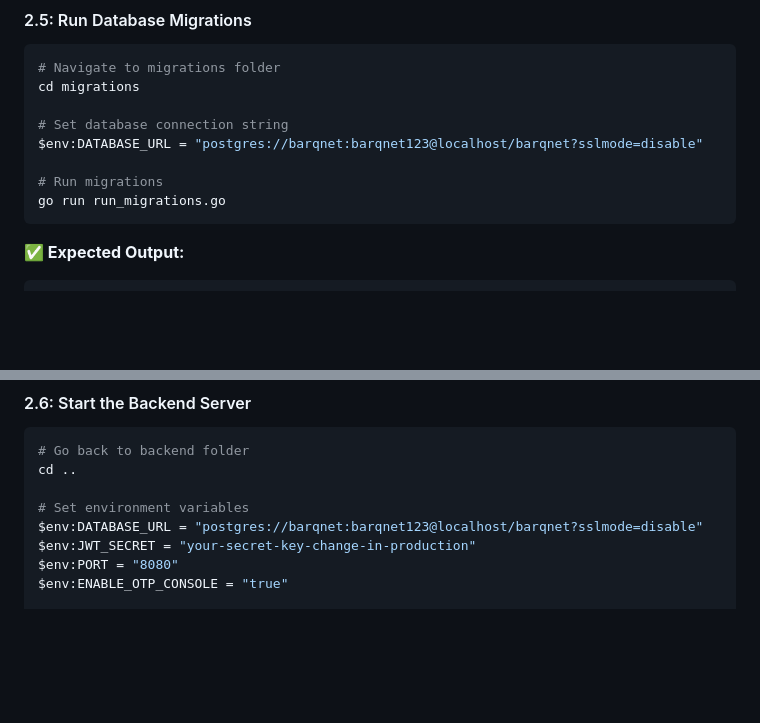
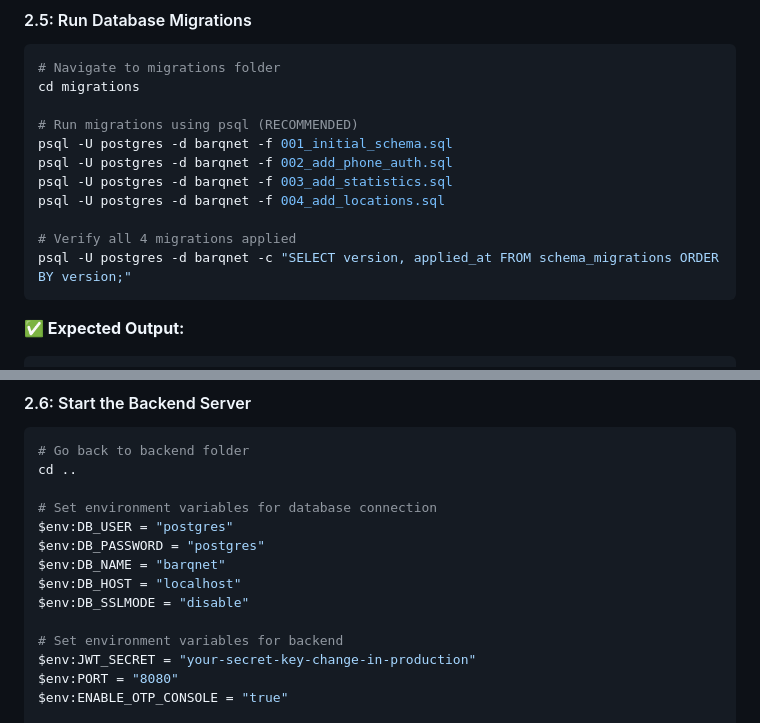
Before and after one commit to LenoreWoW/ChameleonVpn, a Markdown page: HAMAD_READ_THIS.md, 2 parts joined by grey strips. GitHub-like rendering; blank space fills up the shorter version.

````diff
--- a/HAMAD_READ_THIS.md
+++ b/HAMAD_READ_THIS.md
@@ -117,11 +117,14 @@ go build -o management.exe .\apps\management
 # Navigate to migrations folder
 cd migrations
 
-# Set database connection string
-$env:DATABASE_URL = "postgres://barqnet:barqnet123@localhost/barqnet?sslmode=disable"
+# Run migrations using psql (RECOMMENDED)
+psql -U postgres -d barqnet -f 001_initial_schema.sql
+psql -U postgres -d barqnet -f 002_add_phone_auth.sql
+psql -U postgres -d barqnet -f 003_add_statistics.sql
+psql -U postgres -d barqnet -f 004_add_locations.sql
 
-# Run migrations
-go run run_migrations.go
+# Verify all 4 migrations applied
+psql -U postgres -d barqnet -c "SELECT version, applied_at FROM schema_migrations ORDER BY version;"
 ```
 
 **✅ Expected Output:**
@@ -140,8 +143,14 @@ All migrations completed successfully!
 # Go back to backend folder
 cd ..
 
-# Set environment variables
-$env:DATABASE_URL = "postgres://barqnet:barqnet123@localhost/barqnet?sslmode=disable"
+# Set environment variables for database connection
+$env:DB_USER = "postgres"
+$env:DB_PASSWORD = "postgres"
+$env:DB_NAME = "barqnet"
+$env:DB_HOST = "localhost"
+$env:DB_SSLMODE = "disable"
+
+# Set environment variables for backend
 $env:JWT_SECRET = "your-secret-key-change-in-production"
 $env:PORT = "8080"
 $env:ENABLE_OTP_CONSOLE = "true"
````
Also changed, not shown: other parts of HAMAD_READ_THIS.md (+133 -4 lines).
